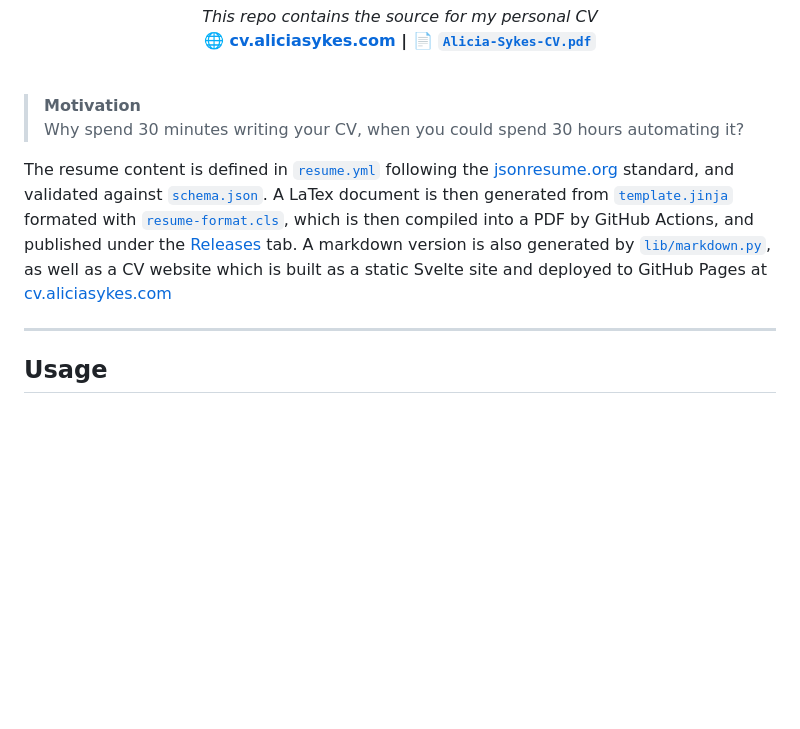
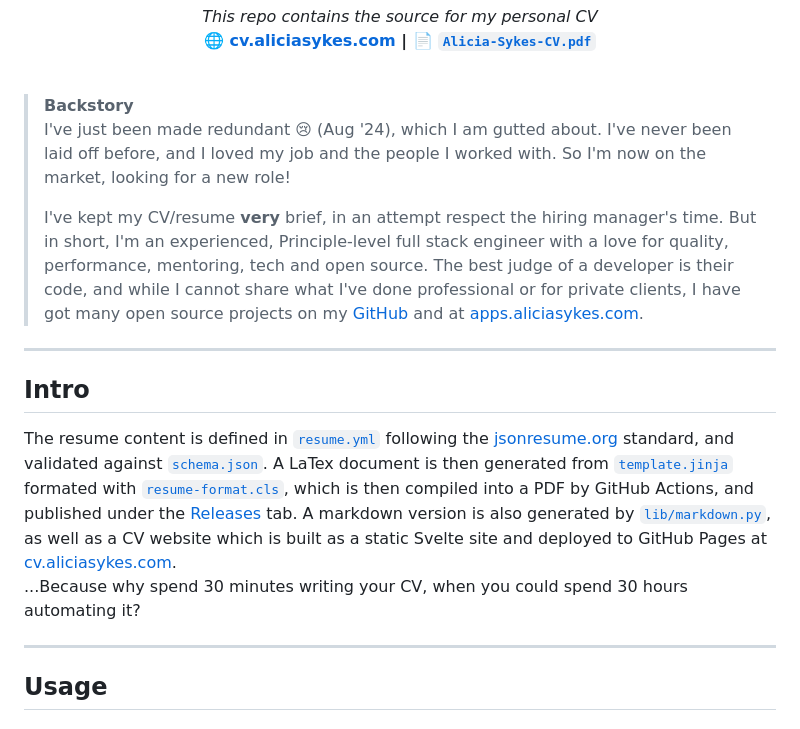
Before and after one commit to Lissy93/cv, a Markdown page: .github/README.md, the part around the change. Rendered like a GitHub page; blank space fills up the shorter version.

```diff
--- a/.github/README.md
+++ b/.github/README.md
@@ -10,13 +10,19 @@
 
 
 
-> **Motivation**<br>
-> Why spend 30 minutes writing your CV, when you could spend 30 hours automating it?
+> **Backstory**<br>
+> I've just been made redundant 😢 (Aug '24), which I am gutted about. I've never been laid off before, and I loved my job and the people I worked with. So I'm now on the market, looking for a new role!
+>
+> I've kept my CV/resume **very** brief, in an attempt respect the hiring manager's time. But in short, I'm an experienced, Principle-level full stack engineer with a love for quality, performance, mentoring, tech and open source. The best judge of a developer is their code, and while I cannot share what I've done professional or for private clients, I have got many open source projects on my [GitHub](https://github.com/lissy93) and at [apps.aliciasykes.com](https://apps.aliciasykes.com).
 
+---
+
+## Intro
 
 The resume content is defined in [`resume.yml`](/resume.yml) following the [jsonresume.org](https://jsonresume.org/) standard, and validated against [`schema.json`](/schema.json).
 A LaTex document is then generated from [`template.jinja`](/template.jinja) formated with [`resume-format.cls`](/tex/resume-format.cls), which is then compiled into a PDF by GitHub Actions, and published under the [Releases](https://github.com/Lissy93/cv/releases) tab.
-A markdown version is also generated by [`lib/markdown.py`](/lib/markdown.py), as well as a CV website which is built as a static Svelte site and deployed to GitHub Pages at [cv.aliciasykes.com](https://aliciasykes.com)
+A markdown version is also generated by [`lib/markdown.py`](/lib/markdown.py), as well as a CV website which is built as a static Svelte site and deployed to GitHub Pages at [cv.aliciasykes.com](https://aliciasykes.com).<br>
+...Because why spend 30 minutes writing your CV, when you could spend 30 hours automating it?
 
 
 ---
```
